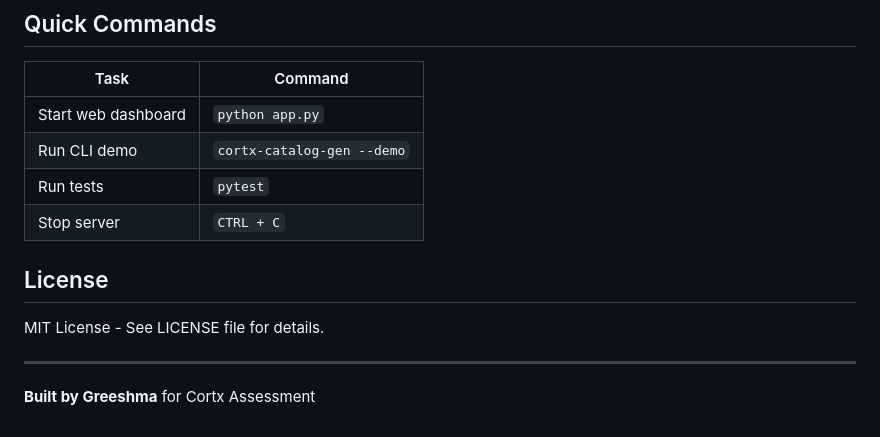
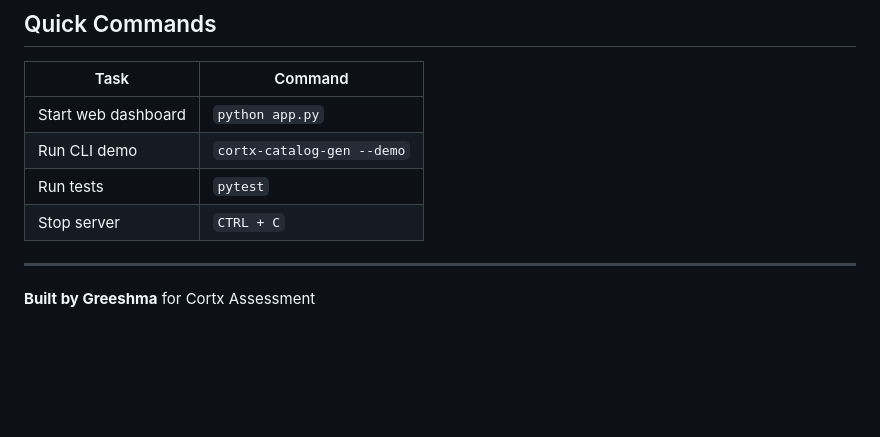
Before and after one commit to Greeshmapinku/Cortx-Data-Catalog, a Markdown page: README.md, the part around the change. Drawn GitHub-style; blank space fills up the shorter version.

```diff
--- a/README.md
+++ b/README.md
@@ -218,9 +218,7 @@ PORT=5000                           # Optional: Change web server port
 | Run tests | `pytest` |
 | Stop server | `CTRL + C` |
 
-##  License
 
-MIT License - See LICENSE file for details.
 
 ---
 
```
